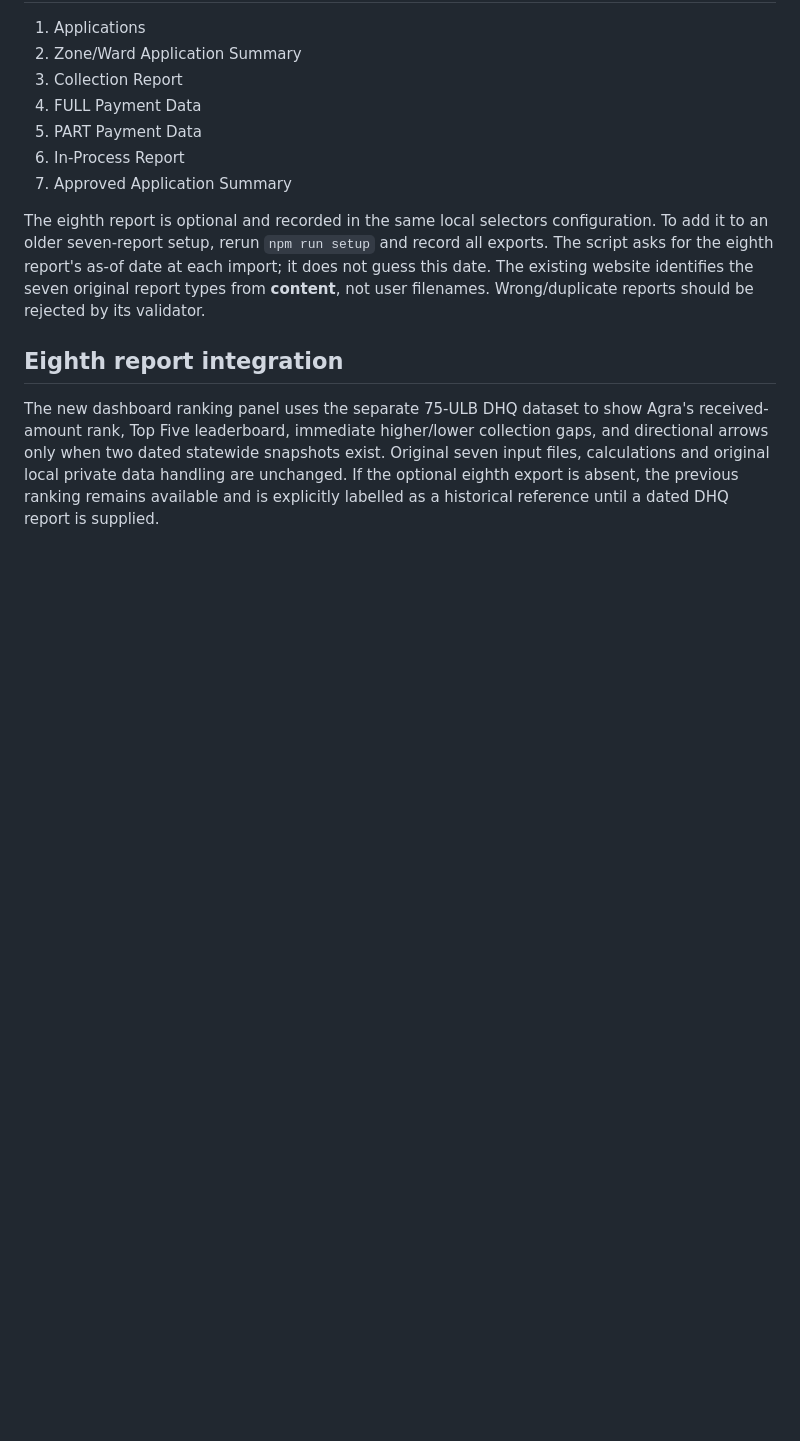
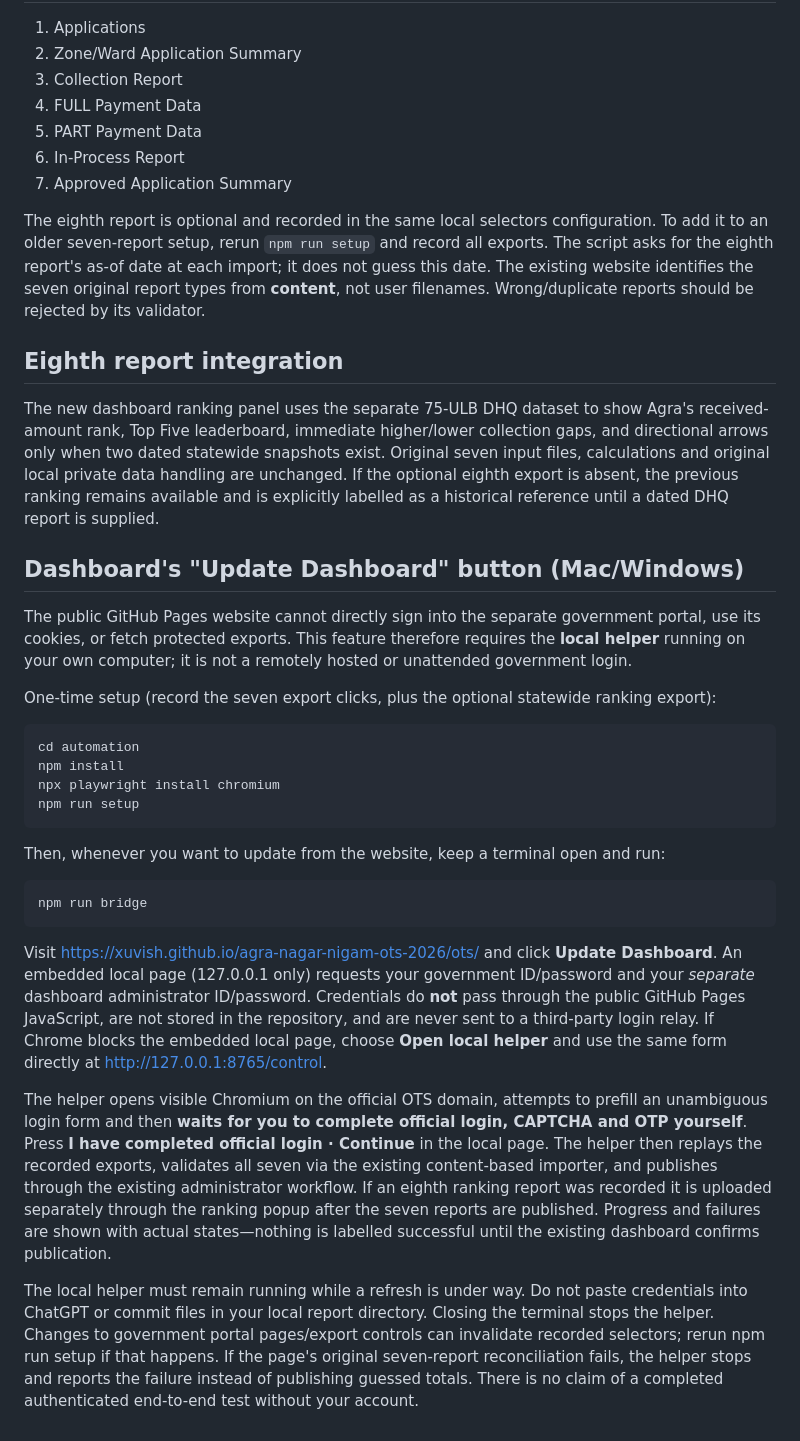
Before and after one commit to xuvish/agra-nagar-nigam-ots-2026, a Markdown page: automation/README.md, the part around the change. Rendered like a GitHub page; blank space fills up the shorter version.

Commit message:
Document local dashboard refresh workflow and manual OTP limitations

```diff
--- a/automation/README.md
+++ b/automation/README.md
@@ -57,3 +57,29 @@ The eighth report is optional and recorded in the same local selectors configura
 ## Eighth report integration
 
 The new dashboard ranking panel uses the separate 75-ULB DHQ dataset to show Agra's received-amount rank, Top Five leaderboard, immediate higher/lower collection gaps, and directional arrows only when two dated statewide snapshots exist. Original seven input files, calculations and original local private data handling are unchanged. If the optional eighth export is absent, the previous ranking remains available and is explicitly labelled as a historical reference until a dated DHQ report is supplied.
+
+
+## Dashboard's "Update Dashboard" button (Mac/Windows)
+
+The public GitHub Pages website cannot directly sign into the separate government portal, use its cookies, or fetch protected exports. This feature therefore requires the **local helper** running on your own computer; it is not a remotely hosted or unattended government login.
+
+One-time setup (record the seven export clicks, plus the optional statewide ranking export):
+
+~~~bash
+cd automation
+npm install
+npx playwright install chromium
+npm run setup
+~~~
+
+Then, whenever you want to update from the website, keep a terminal open and run:
+
+~~~bash
+npm run bridge
+~~~
+
+Visit https://xuvish.github.io/agra-nagar-nigam-ots-2026/ots/ and click **Update Dashboard**. An embedded local page (127.0.0.1 only) requests your government ID/password and your *separate* dashboard administrator ID/password. Credentials do **not** pass through the public GitHub Pages JavaScript, are not stored in the repository, and are never sent to a third-party login relay. If Chrome blocks the embedded local page, choose **Open local helper** and use the same form directly at http://127.0.0.1:8765/control.
+
+The helper opens visible Chromium on the official OTS domain, attempts to prefill an unambiguous login form and then **waits for you to complete official login, CAPTCHA and OTP yourself**. Press **I have completed official login · Continue** in the local page. The helper then replays the recorded exports, validates all seven via the existing content-based importer, and publishes through the existing administrator workflow. If an eighth ranking report was recorded it is uploaded separately through the ranking popup after the seven reports are published. Progress and failures are shown with actual states—nothing is labelled successful until the existing dashboard confirms publication.
+
+The local helper must remain running while a refresh is under way. Do not paste credentials into ChatGPT or commit files in your local report directory. Closing the terminal stops the helper. Changes to government portal pages/export controls can invalidate recorded selectors; rerun npm run setup if that happens. If the page's original seven-report reconciliation fails, the helper stops and reports the failure instead of publishing guessed totals. There is no claim of a completed authenticated end-to-end test without your account.
```
